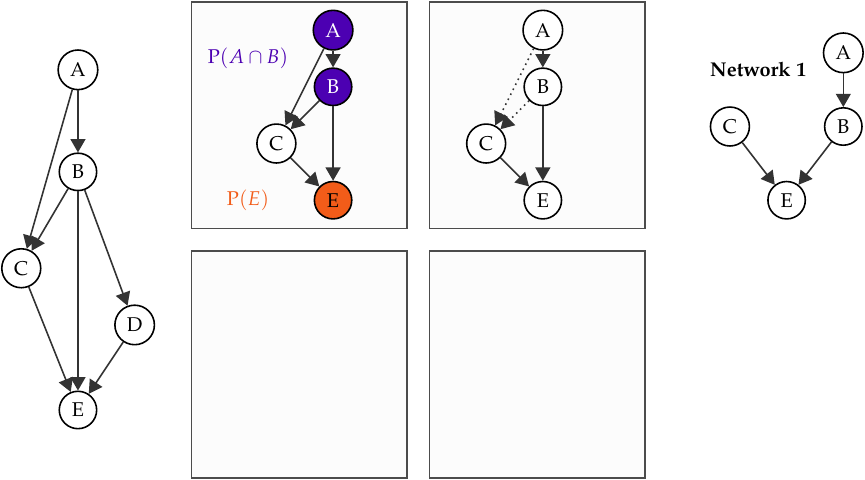
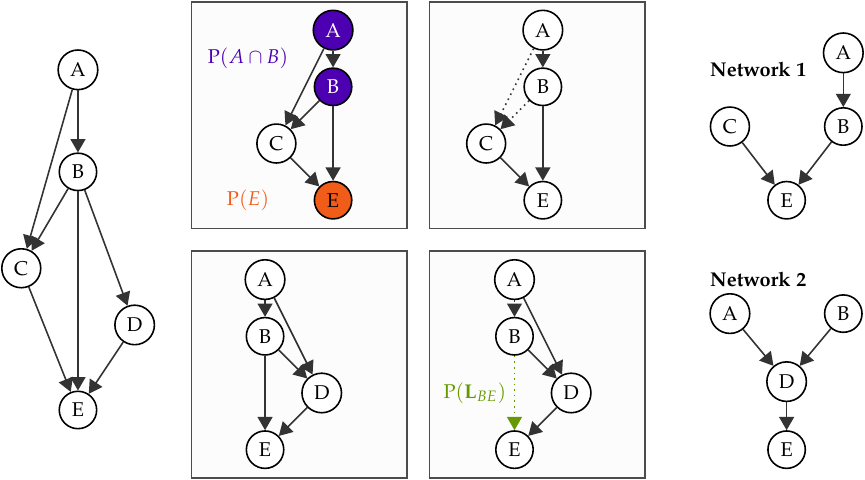
Before and after one commit to tpoisot/ms_pop_networks, a LaTeX document (figures/fig_proba.tex): part of the page, cut so that both start at the same text. Compiled offline with pdfLaTeX.

Commit message:
Figure on proba web

```diff
--- a/figures/fig_proba.tex
+++ b/figures/fig_proba.tex
@@ -69,6 +69,41 @@
 
       \draw (14, 7.5) node{\textbf{Network 1}};
 
+      % BOX 2 species
+      \draw (5.3, 3.8) node[pop](s2sa){A};
+      \draw (5.3, 2.8) node[pop](s2sb){B};
+      \draw (6.3, 1.8) node[pop](s2sd){D};
+      \draw (5.3, 0.8) node[pop](s2se){E};
+
+      \path[link] (s2sa) edge (s2sb) edge (s2sd);
+      \path[link] (s2sb) edge (s2sd) edge (s2se);
+      \path[link] (s2sd) edge (s2se);
+
+      % BOX 2 network
+      \draw (9.7, 3.8) node[pop](s2la){A};
+      \draw (9.7, 2.8) node[pop](s2lb){B};
+      \draw (10.7, 1.8) node[pop](s2ld){D};
+      \draw (9.7, 0.8) node[pop](s2le){E};
+
+      \path[link, dotted] (s2la) edge (s2lb);
+      \path[link] (s2la) edge (s2ld);
+      \path[link, dotted, draw = red!40!green, fill = red!40!green] (s2lb) edge (s2le);
+      \path[link] (s2lb) edge (s2ld);
+      \path[link] (s2ld) edge (s2le);
+      \draw (9, 1.8) node[text = red!40!green](pab){$\mathrm{P}(\mathbf{L}_{BE})$};
+
+      % SITE 2 network
+      \draw (14.5, 0.8) node[pop](s2e){E};
+      \draw (14.5, 2.0) node[pop](s2d){D};
+      \draw (13.5, 3.2) node[pop](s2a){A};
+      \draw (15.5, 3.2) node[pop](s2b){B};
+
+      \path[link] (s2a) edge (s2d);
+      \path[link] (s2b) edge (s2d);
+      \path[link] (s2d) edge (s2e);
+
+      \draw (14, 3.8) node{\textbf{Network 2}};
+
    \end{tikzpicture}
 \end{preview}
 \end{document}
```
Also changed, not shown: figures/fig_proba.pdf.
